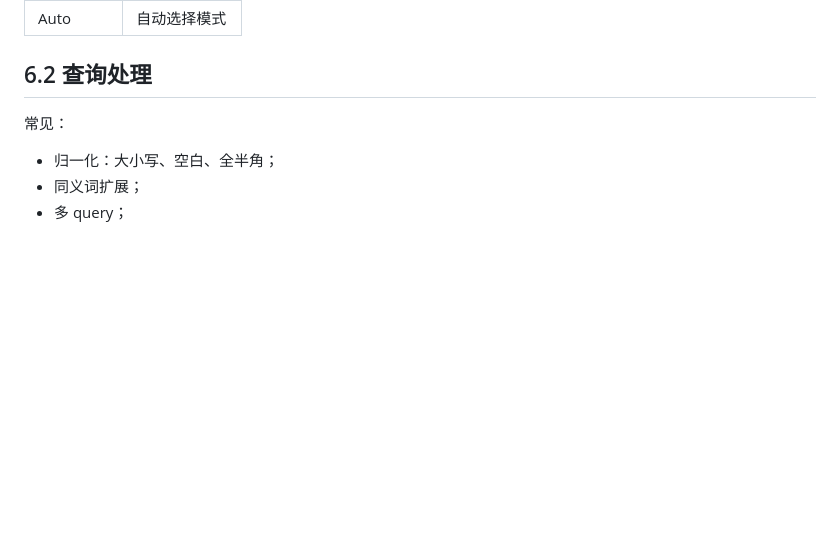
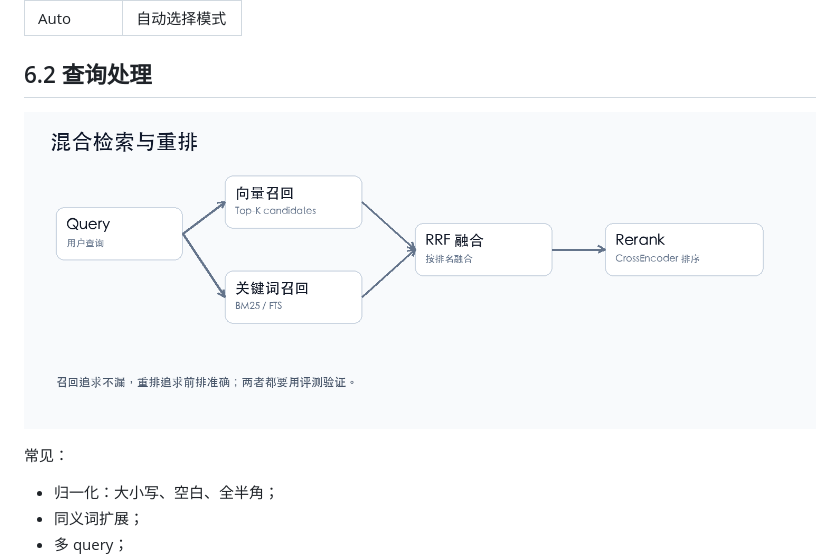
Before and after one commit to devgxy/local-content-search, a Markdown page: docs/article/06-检索.md, the part around the change. GitHub-like rendering; pictures changed too: docs/article/images/retrieval-flow.png (added); blank space fills up the shorter version.

```diff
--- a/docs/article/06-检索.md
+++ b/docs/article/06-检索.md
@@ -38,6 +38,8 @@
 | Auto | 自动选择模式 |
 
 ## 6.2 查询处理
+
+![混合检索与重排](images/retrieval-flow.png)
 
 常见：
 
```
Also changed, not shown: docs/article/01-RAG全局链路.md (+2 -0 lines), docs/article/09-静态与动态文档.md (+2 -0 lines), docs/article/images/rag-pipeline.png (added), docs/article/images/static-vs-dynamic.png (added).
